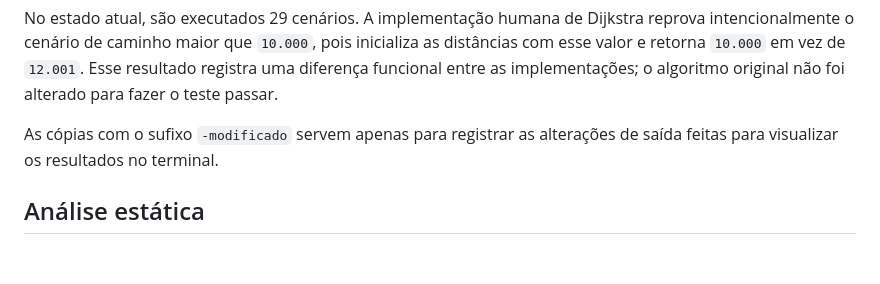
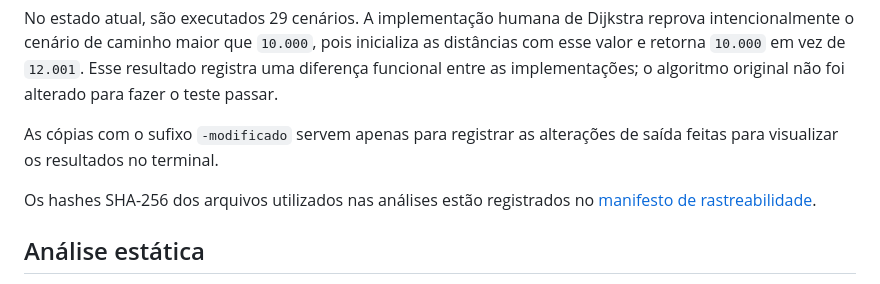
Before and after one commit to AllanJoseDiabetic/Codigos-TCC, a Markdown page: README.md, the part around the change. Drawn GitHub-style; blank space fills up the shorter version.

Commit message:
Add traceability manifest
Register SHA-256 hashes for the analyzed implementations and link the manifest from the README.

Co-authored-by: Copilot <223556219+Copilot@users.noreply.github.com>

```diff
--- a/README.md
+++ b/README.md
@@ -119,6 +119,9 @@ passar.
 As cópias com o sufixo `-modificado` servem apenas para registrar as
 alterações de saída feitas para visualizar os resultados no terminal.
 
+Os hashes SHA-256 dos arquivos utilizados nas análises estão registrados no
+[manifesto de rastreabilidade](docs/manifesto-rastreabilidade.md).
+
 ## Análise estática
 
 Os diretórios dos algoritmos possuem arquivos `sonar-project.properties` para
```
Also changed, not shown: docs/manifesto-rastreabilidade.md (added, +19 -0 lines).
